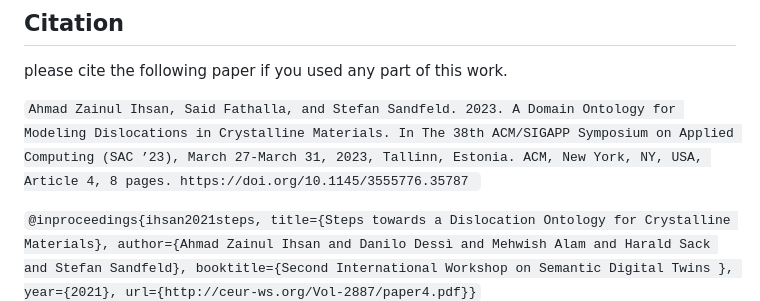
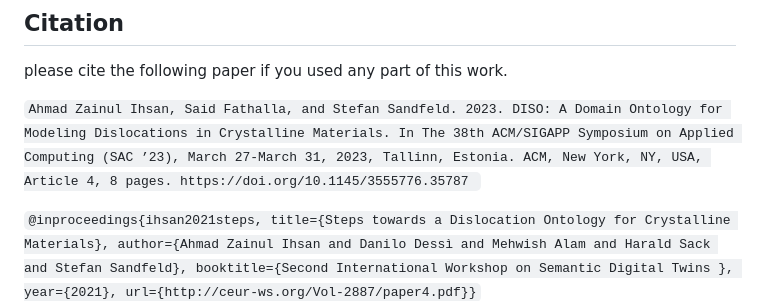
Before and after one commit to Materials-Data-Science-and-Informatics/Dislocation-Ontology-Suite, a Markdown page: DISO/README.md, the part around the change. Drawn GitHub-style.

```diff
--- a/DISO/README.md
+++ b/DISO/README.md
@@ -47,7 +47,7 @@ The code is licensed under the [MIT license](../LICENSE). Copyright © 2022.
 ## Citation
 please cite the following paper if you used any part of this work.
 
-`Ahmad Zainul Ihsan, Said Fathalla, and Stefan Sandfeld. 2023. A Domain
+`Ahmad Zainul Ihsan, Said Fathalla, and Stefan Sandfeld. 2023. DISO: A Domain
 Ontology for Modeling Dislocations in Crystalline Materials. In The 38th
 ACM/SIGAPP Symposium on Applied Computing (SAC ’23), March 27-March
 31, 2023, Tallinn, Estonia. ACM, New York, NY, USA, Article 4, 8 pages.
```
